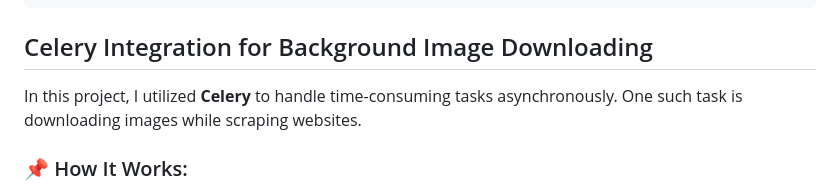
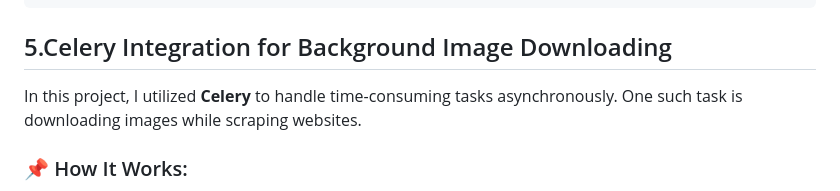
Before and after one commit to KEYUR141/Web-Scrapper-using-Django, a Markdown page: README.md, the part around the change. GitHub-like rendering.

```diff
--- a/README.md
+++ b/README.md
@@ -353,7 +353,7 @@
 
 </div>
 <div class="Fifth Step">
-  <h2>Celery Integration for Background Image Downloading</h2>
+  <h2>5.Celery Integration for Background Image Downloading</h2>
 
   <p>
   In this project, I utilized <strong>Celery</strong> to handle time-consuming tasks asynchronously. One such task is downloading images while scraping websites.
```
